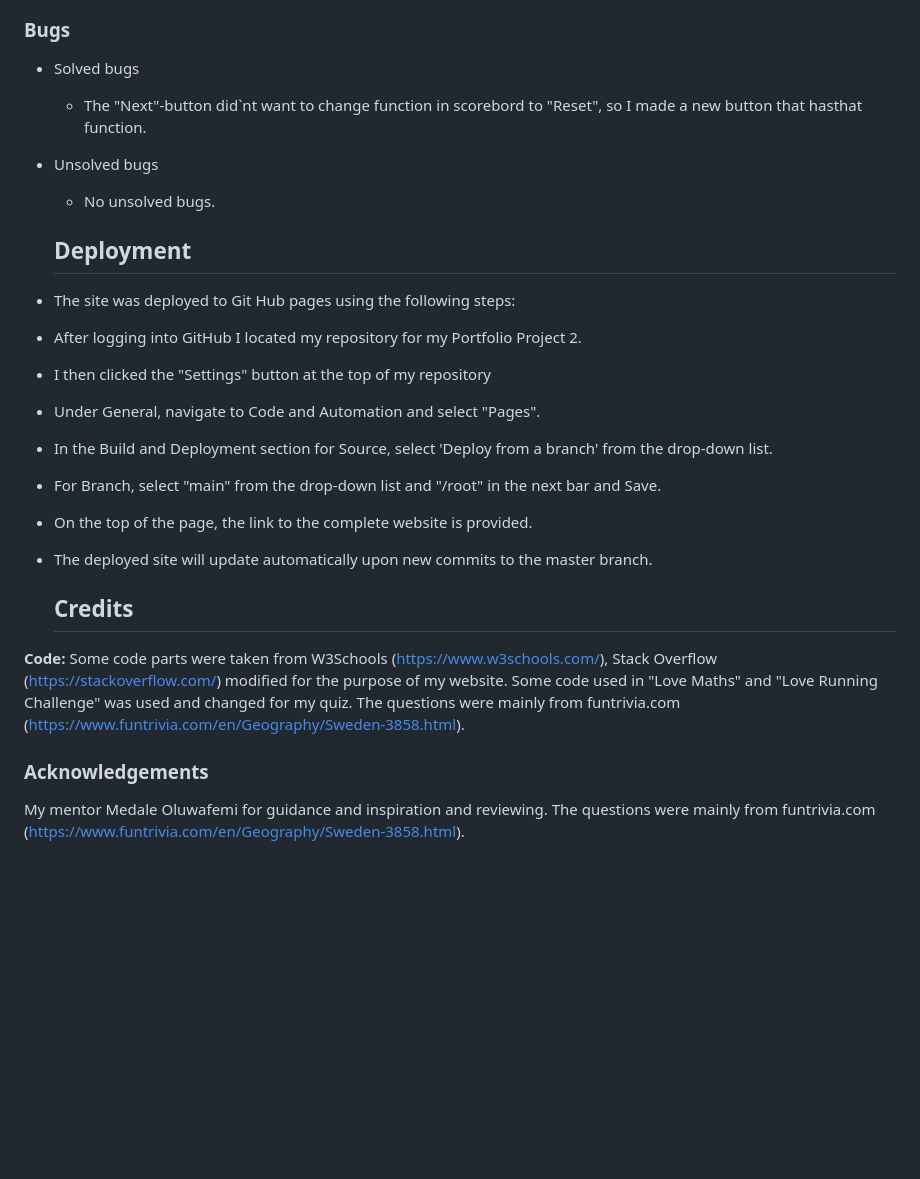
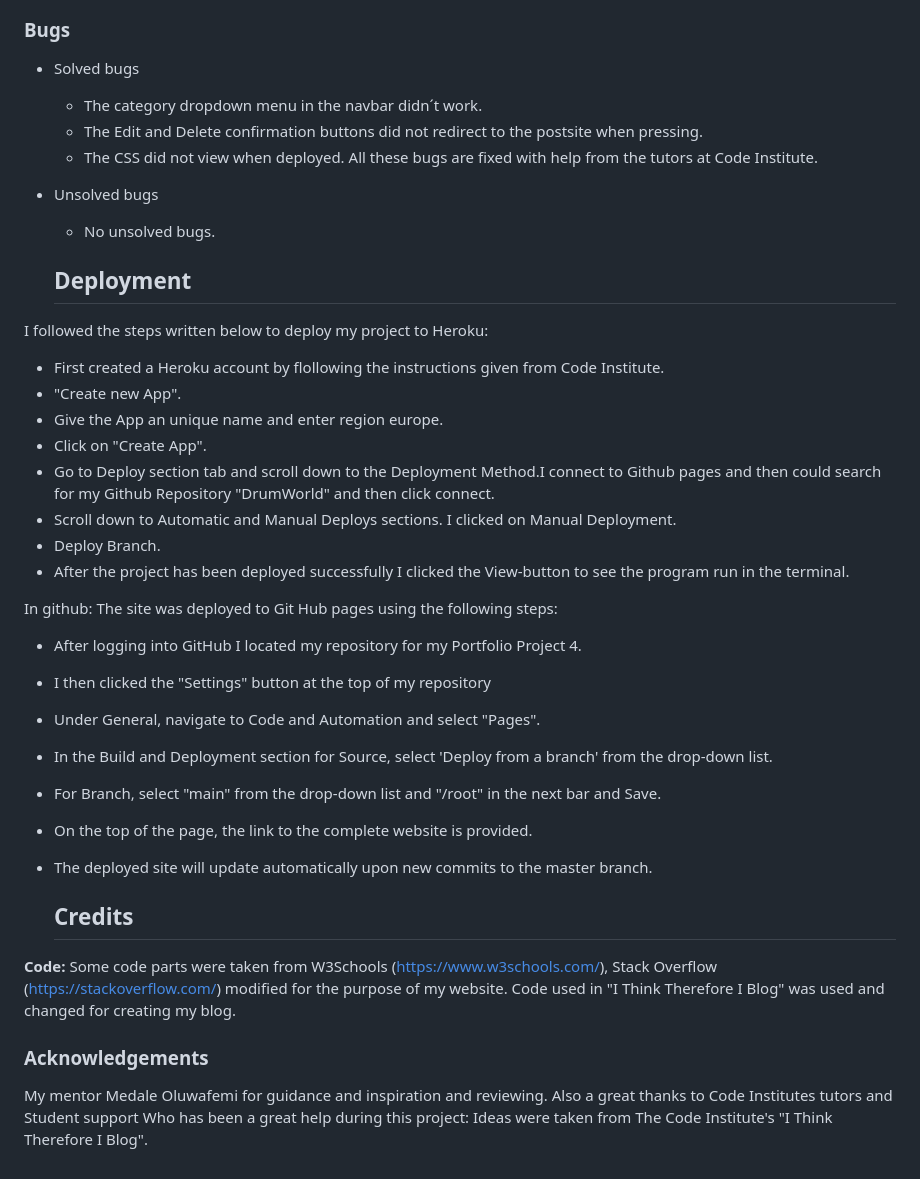
Before and after one commit to jlindeloef/drumworld, a Markdown page: README.md, the part around the change. Rendered like a GitHub page; blank space fills up the shorter version.

Commit message:
Uppdate readme with deployment section."

```diff
--- a/README.md
+++ b/README.md
@@ -159,13 +159,27 @@ I used Google Lighthouse via devtools to assess the website.
 
   ### Bugs
 + Solved bugs
-  - The "Next"-button did`nt want to change function in scorebord to "Reset", so I made a new button that hasthat function.
+  - The category dropdown menu in the navbar didn´t work.
+  - The Edit and Delete confirmation buttons did not redirect to the postsite when pressing.
+  - The CSS did not view when deployed.
+  All these bugs are fixed with help from the tutors at Code Institute.
 + Unsolved bugs
   - No unsolved bugs.
 
    ## Deployment
-+ The site was deployed to Git Hub pages using the following steps:
-+ After logging into GitHub I located my repository for my Portfolio Project 2.
+I followed the steps written below to deploy my project to Heroku:
+ + First created a Heroku account by flollowing the instructions given from Code Institute.
+ + "Create new App".
+ + Give the App an unique name and enter region europe.
+ + Click on "Create App".
+ + Go to Deploy section tab and scroll down to the Deployment Method.I connect to Github pages and then could search for my Github Repository "DrumWorld" and then click connect.
+ + Scroll down to Automatic and Manual Deploys sections. I clicked on Manual Deployment.
+ + Deploy Branch.
+ + After the project has been deployed successfully I clicked the View-button to see the program run in the terminal.
+
+In github:
+The site was deployed to Git Hub pages using the following steps:
++ After logging into GitHub I located my repository for my Portfolio Project 4.
 + I then clicked the "Settings" button at the top of my repository
 + Under General, navigate to Code and Automation and select "Pages".
 + In the Build and Deployment section for Source, select 'Deploy from a branch' from the drop-down list.
@@ -175,8 +189,8 @@ I used Google Lighthouse via devtools to assess the website.
 
   ## Credits
 **Code:** Some code parts were taken from W3Schools (https://www.w3schools.com/), Stack Overflow (https://stackoverflow.com/) modified for the purpose of my website.
-Some code used in "Love Maths" and "Love Running Challenge" was used and changed for my quiz. The questions were mainly from funtrivia.com (https://www.funtrivia.com/en/Geography/Sweden-3858.html).
+Code used in "I Think Therefore I Blog" was used and changed for creating my blog.
 
 ### Acknowledgements
-My mentor Medale Oluwafemi for guidance and inspiration and reviewing.
-The questions were mainly from funtrivia.com (https://www.funtrivia.com/en/Geography/Sweden-3858.html).
+My mentor Medale Oluwafemi for guidance and inspiration and reviewing. Also a great thanks to Code Institutes tutors and Student support Who has been a great help during this project:
+Ideas were taken from The Code Institute's "I Think Therefore I Blog".
```
